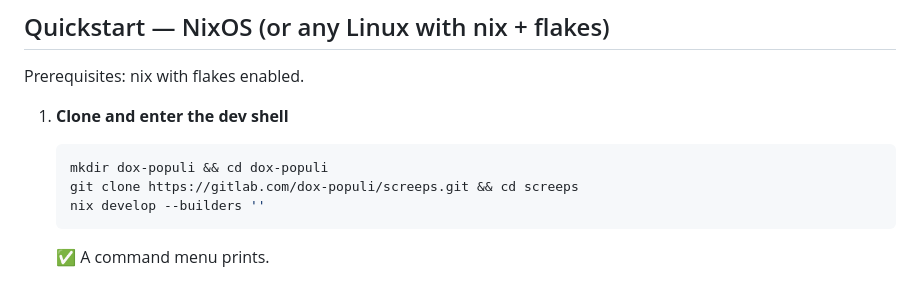
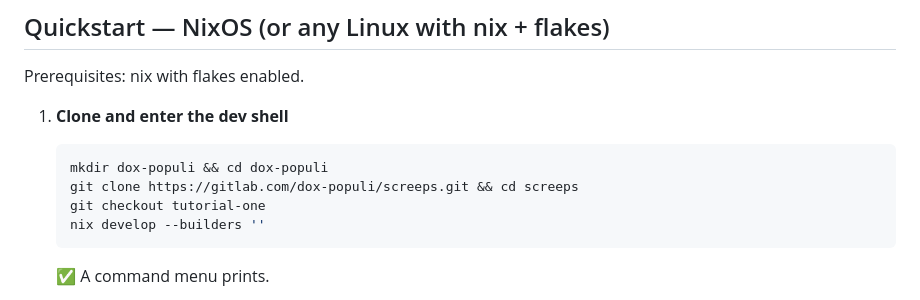
Before and after one commit to mlitchard/dox-populi, a Markdown page: README.md, the part around the change. GitHub-like rendering.

Commit message:
tweaked README

````diff
--- a/README.md
+++ b/README.md
@@ -39,6 +39,7 @@ Prerequisites: nix with flakes enabled.
    ```sh
    mkdir dox-populi && cd dox-populi
    git clone https://gitlab.com/dox-populi/screeps.git && cd screeps
+   git checkout tutorial-one
    nix develop --builders ''
    ```
 
````
